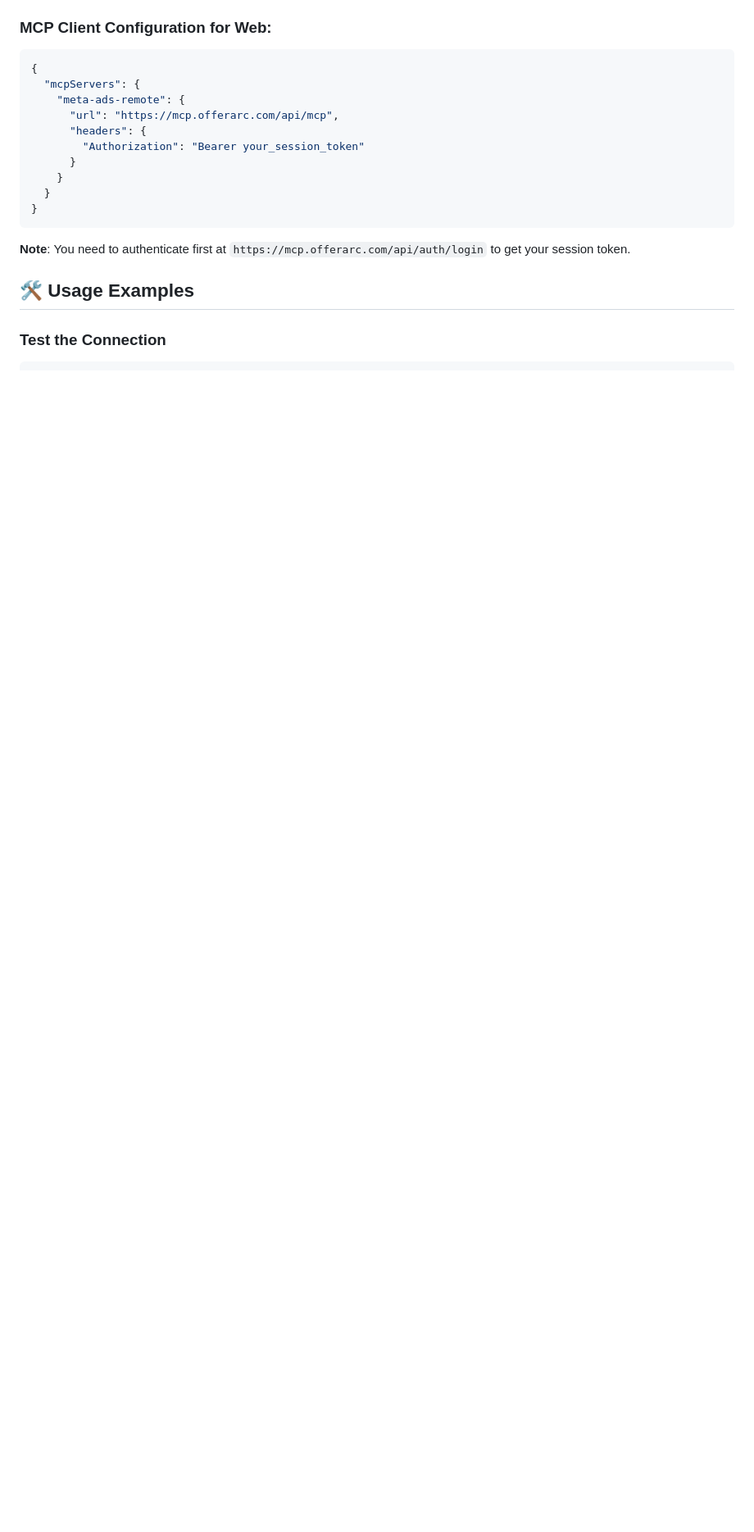
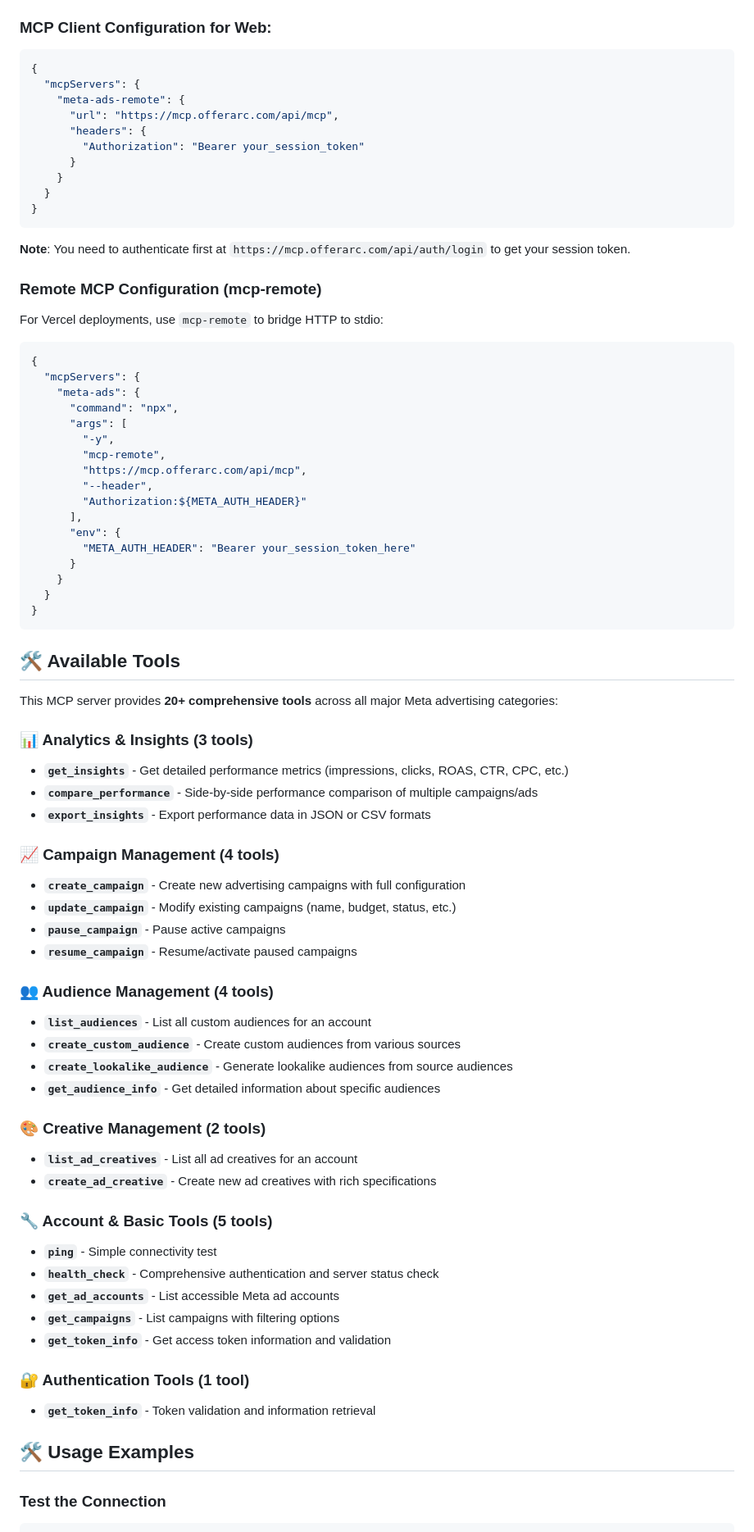
Before and after one commit to gorbenko1/meta-mcp, a Markdown page: README.md, the part around one of its changes. Shown at 82% size. GitHub-like rendering; blank space fills up the shorter version.

````diff
--- a/README.md
+++ b/README.md
@@ -262,6 +262,63 @@ For web applications, this server is also available as a Vercel deployment with
 
 **Note**: You need to authenticate first at `https://mcp.offerarc.com/api/auth/login` to get your session token.
 
+### Remote MCP Configuration (mcp-remote)
+For Vercel deployments, use `mcp-remote` to bridge HTTP to stdio:
+```json
+{
+  "mcpServers": {
+    "meta-ads": {
+      "command": "npx",
+      "args": [
+        "-y",
+        "mcp-remote",
+        "https://mcp.offerarc.com/api/mcp",
+        "--header",
+        "Authorization:${META_AUTH_HEADER}"
+      ],
+      "env": {
+        "META_AUTH_HEADER": "Bearer your_session_token_here"
+      }
+    }
+  }
+}
+```
+
+## 🛠️ Available Tools
+
+This MCP server provides **20+ comprehensive tools** across all major Meta advertising categories:
+
+### 📊 Analytics & Insights (3 tools)
+- **`get_insights`** - Get detailed performance metrics (impressions, clicks, ROAS, CTR, CPC, etc.)
+- **`compare_performance`** - Side-by-side performance comparison of multiple campaigns/ads
+- **`export_insights`** - Export performance data in JSON or CSV formats
+
+### 📈 Campaign Management (4 tools)
+- **`create_campaign`** - Create new advertising campaigns with full configuration
+- **`update_campaign`** - Modify existing campaigns (name, budget, status, etc.)
+- **`pause_campaign`** - Pause active campaigns
+- **`resume_campaign`** - Resume/activate paused campaigns
+
+### 👥 Audience Management (4 tools)
+- **`list_audiences`** - List all custom audiences for an account
+- **`create_custom_audience`** - Create custom audiences from various sources
+- **`create_lookalike_audience`** - Generate lookalike audiences from source audiences
+- **`get_audience_info`** - Get detailed information about specific audiences
+
+### 🎨 Creative Management (2 tools)
+- **`list_ad_creatives`** - List all ad creatives for an account
+- **`create_ad_creative`** - Create new ad creatives with rich specifications
+
+### 🔧 Account & Basic Tools (5 tools)
+- **`ping`** - Simple connectivity test
+- **`health_check`** - Comprehensive authentication and server status check
+- **`get_ad_accounts`** - List accessible Meta ad accounts
+- **`get_campaigns`** - List campaigns with filtering options
+- **`get_token_info`** - Get access token information and validation
+
+### 🔐 Authentication Tools (1 tool)
+- **`get_token_info`** - Token validation and information retrieval
+
 ## 🛠️ Usage Examples
 
 ### Test the Connection
````
Also changed, not shown: other parts of README.md (+44 -26 lines).
